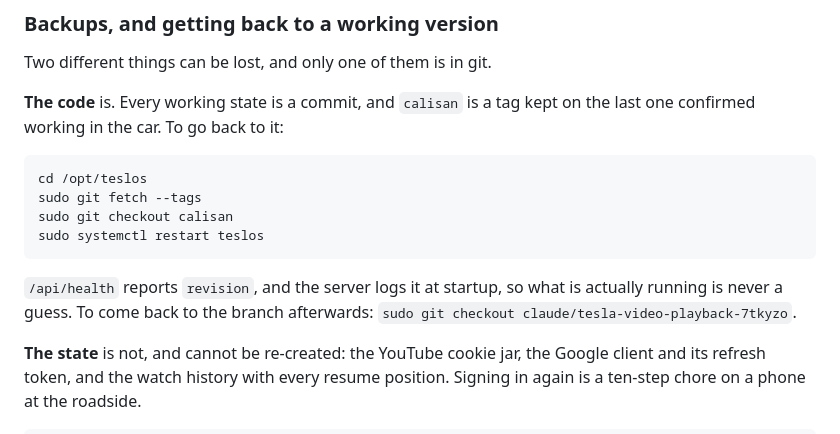
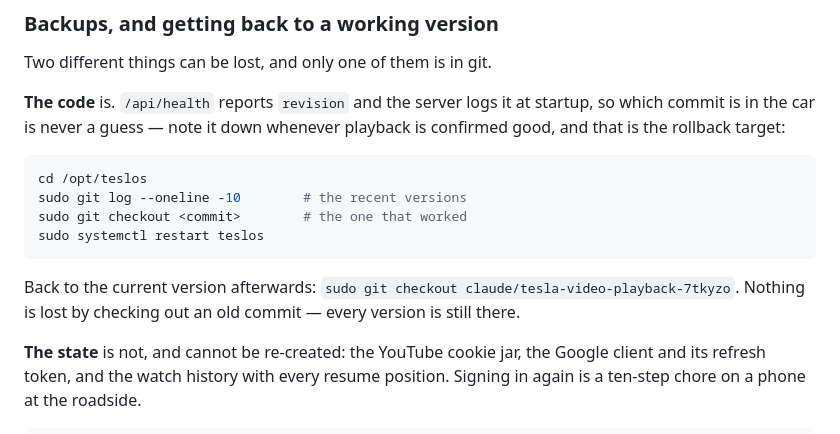
Before and after one commit to renkliorjinal/teslos, a Markdown page: README.md, the part around one of its changes. Rendered like a GitHub page.

Commit message:
Point rollback at a commit rather than a tag
Tag refs are refused by this remote, so a tag would have been a marker
that only existed on one machine. The health endpoint already reports the
running revision, which makes the rollback target something to note down
when playback is confirmed good rather than something to maintain.

````diff
--- a/README.md
+++ b/README.md
@@ -241,19 +240,20 @@ journalctl -u teslos -f
 
 Two different things can be lost, and only one of them is in git.
 
-**The code** is. Every working state is a commit, and `calisan` is a tag kept on
-the last one confirmed working in the car. To go back to it:
+**The code** is. `/api/health` reports `revision` and the server logs it at
+startup, so which commit is in the car is never a guess — note it down whenever
+playback is confirmed good, and that is the rollback target:
 
 ```bash
 cd /opt/teslos
-sudo git fetch --tags
-sudo git checkout calisan
+sudo git log --oneline -10        # the recent versions
+sudo git checkout <commit>        # the one that worked
 sudo systemctl restart teslos
 ```
 
-`/api/health` reports `revision`, and the server logs it at startup, so what is
-actually running is never a guess. To come back to the branch afterwards:
-`sudo git checkout claude/tesla-video-playback-7tkyzo`.
+Back to the current version afterwards:
+`sudo git checkout claude/tesla-video-playback-7tkyzo`. Nothing is lost by
+checking out an old commit — every version is still there.
 
 **The state** is not, and cannot be re-created: the YouTube cookie jar, the
 Google client and its refresh token, and the watch history with every resume
````
Also changed, not shown: other parts of README.md (+2 -3 lines).
